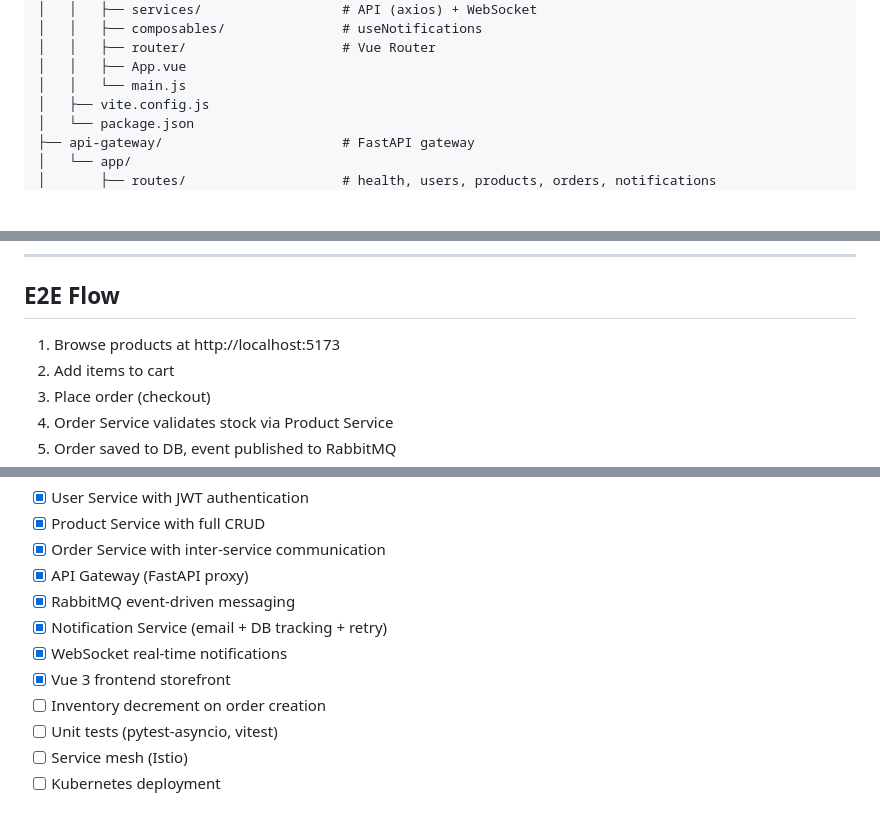
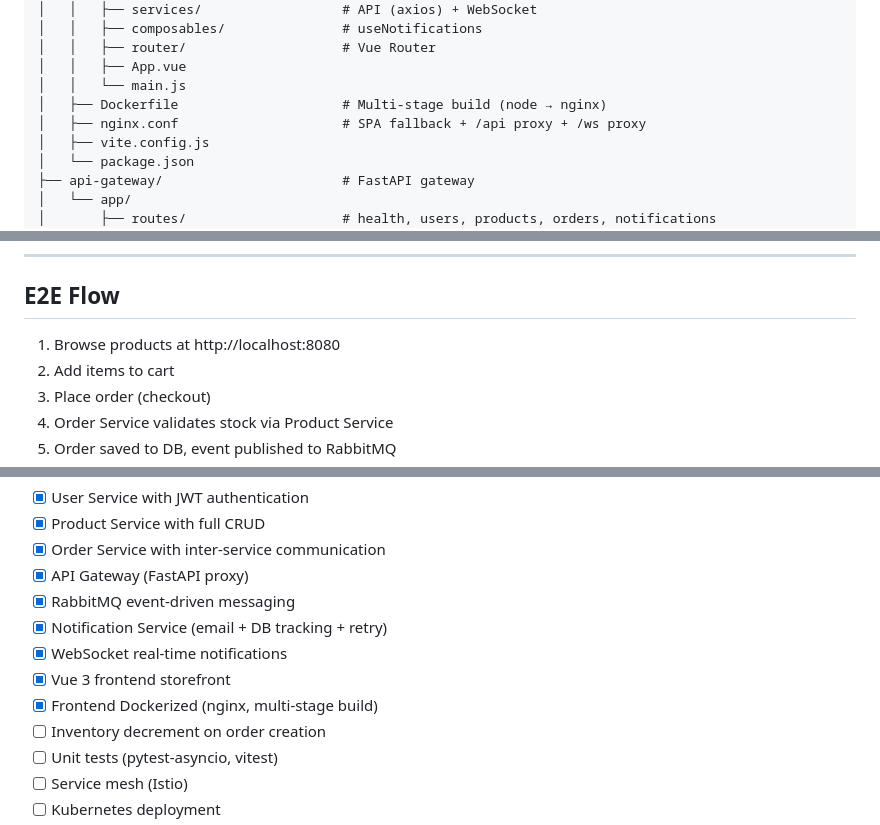
Before and after one commit to mduc24/ecommerce-microservices, a Markdown page: README.md, 3 parts joined by grey strips. Drawn GitHub-style; blank space fills up the shorter version.

```diff
--- a/README.md
+++ b/README.md
@@ -260,6 +250,8 @@ ecommerce-microservices/
 │   │   ├── router/                    # Vue Router
 │   │   ├── App.vue
 │   │   └── main.js
+│   ├── Dockerfile                     # Multi-stage build (node → nginx)
+│   ├── nginx.conf                     # SPA fallback + /api proxy + /ws proxy
 │   ├── vite.config.js
 │   └── package.json
 ├── api-gateway/                       # FastAPI gateway
@@ -322,7 +314,7 @@ docker-compose exec user-service poetry run pytest
 
 ## E2E Flow
 
-1. Browse products at http://localhost:5173
+1. Browse products at http://localhost:8080
 2. Add items to cart
 3. Place order (checkout)
 4. Order Service validates stock via Product Service
@@ -344,6 +336,7 @@ docker-compose exec user-service poetry run pytest
 - [x] Notification Service (email + DB tracking + retry)
 - [x] WebSocket real-time notifications
 - [x] Vue 3 frontend storefront
+- [x] Frontend Dockerized (nginx, multi-stage build)
 - [ ] Inventory decrement on order creation
 - [ ] Unit tests (pytest-asyncio, vitest)
 - [ ] Service mesh (Istio)
```
Also changed, not shown: other parts of README.md (+5 -15 lines).
